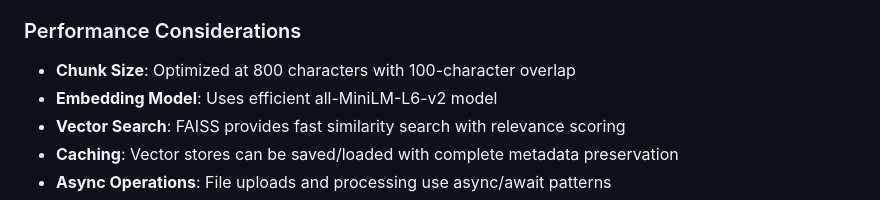
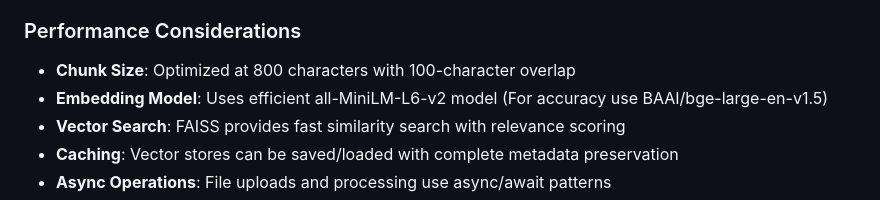
Before and after one commit to Jatin-Mehra119/wasserstoff-AiInternTask, a Markdown page: README.md, the part around the change. GitHub-like rendering.

Commit message:
Update embedding model description for improved accuracy guidance

```diff
--- a/README.md
+++ b/README.md
@@ -379,7 +379,7 @@ backend/vector_store/           # Generated when processing documents
 
 ### Performance Considerations
 - **Chunk Size**: Optimized at 800 characters with 100-character overlap
-- **Embedding Model**: Uses efficient all-MiniLM-L6-v2 model
+- **Embedding Model**: Uses efficient all-MiniLM-L6-v2 model (For accuracy use BAAI/bge-large-en-v1.5)
 - **Vector Search**: FAISS provides fast similarity search with relevance scoring
 - **Caching**: Vector stores can be saved/loaded with complete metadata preservation
 - **Async Operations**: File uploads and processing use async/await patterns
```
